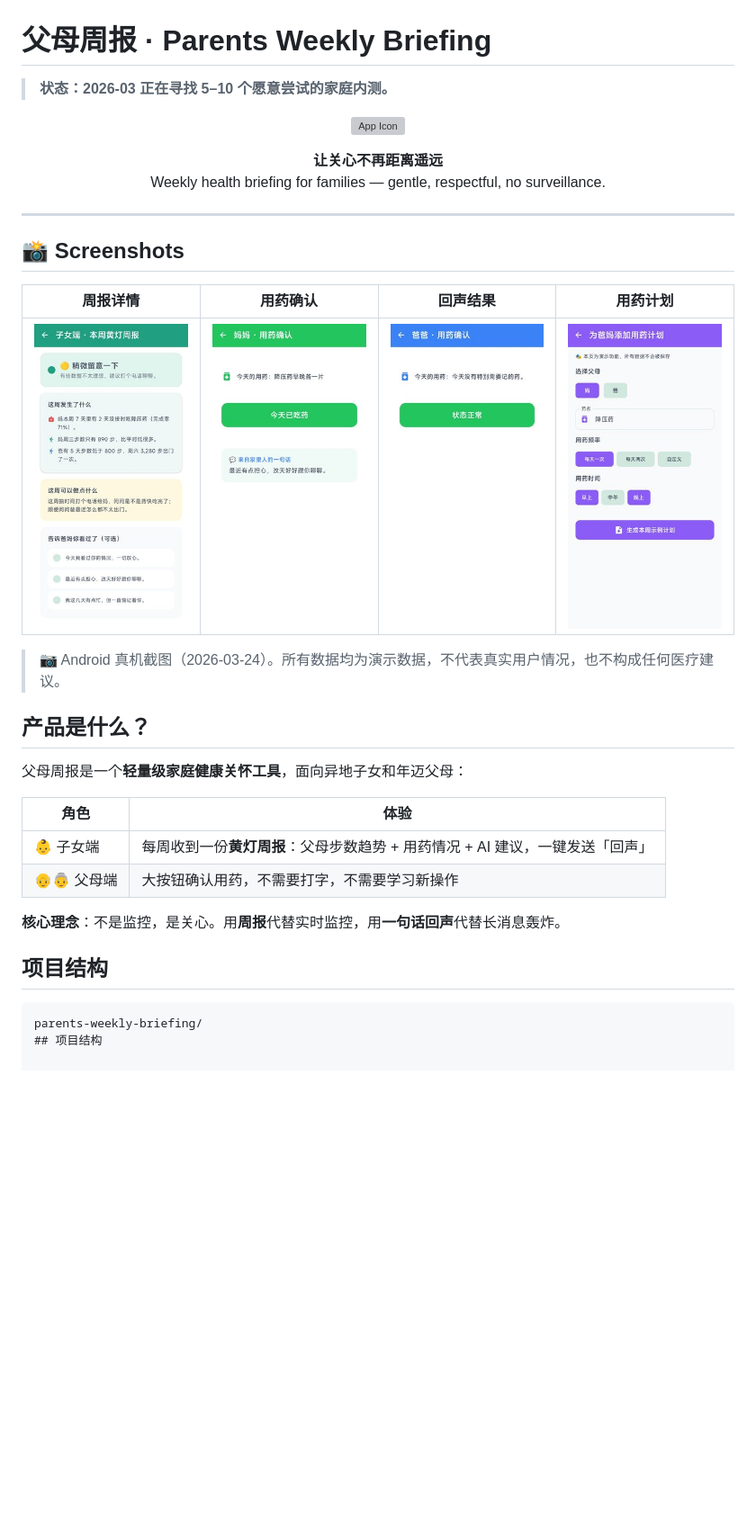
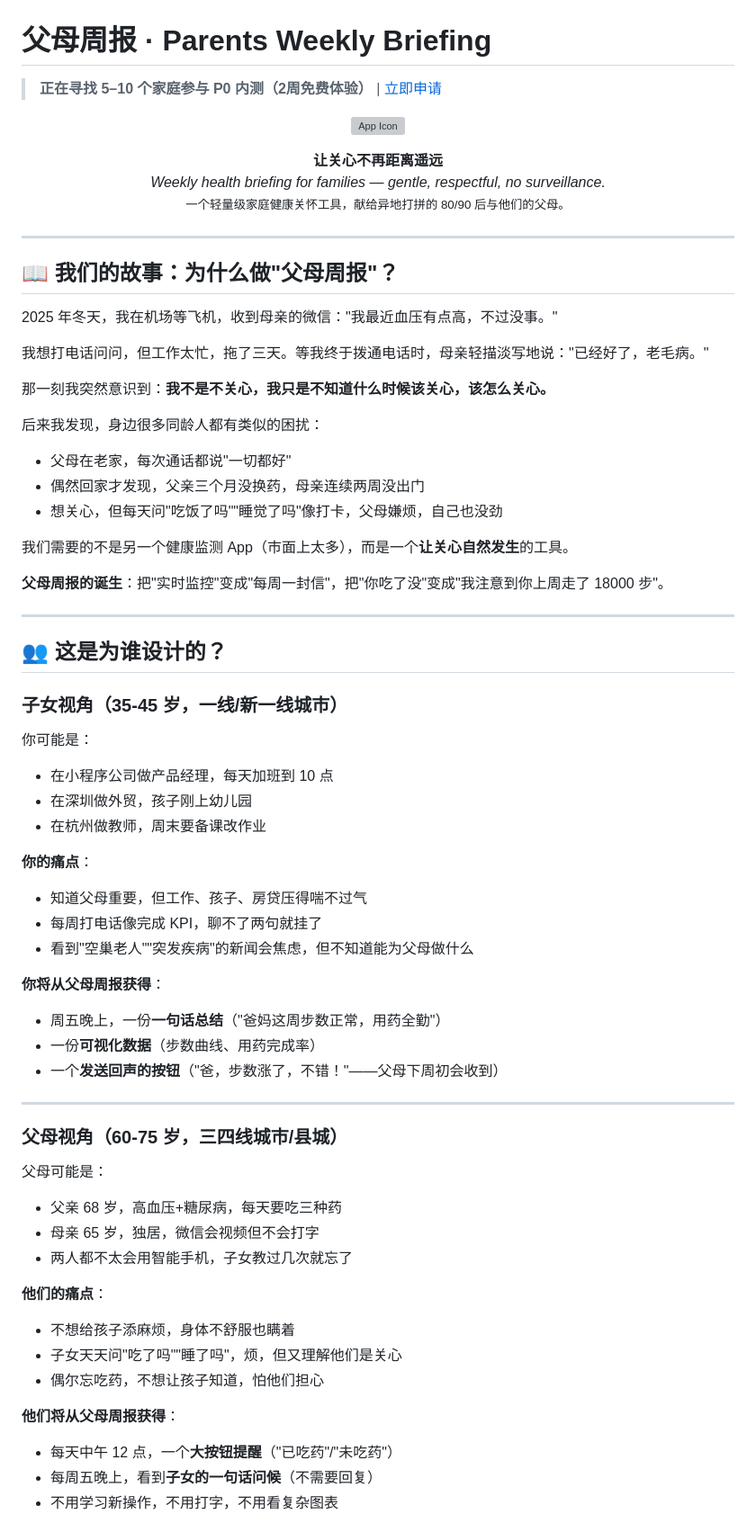
Before and after one commit to aitogether/parents-weekly-briefing, a Markdown page: README.md, the part around one of its changes. Shown at 90% size. GitHub-like rendering; blank space fills up the shorter version; grey boxes are pictures that could not be loaded.

````diff
--- a/README.md
+++ b/README.md
@@ -1,6 +1,6 @@
 # 父母周报 · Parents Weekly Briefing
 
-> **状态：2026-03 正在寻找 5–10 个愿意尝试的家庭内测。**
+> **正在寻找 5–10 个家庭参与 P0 内测（2周免费体验）** | [立即申请](#-加入内测)
 
 <p align="center">
   <img src="https://raw.githubusercontent.com/aitogether/parents-weekly-briefing-demo-app/main/app/src/main/res/mipmap-xxxhdpi/ic_launcher.png" alt="App Icon" width="120"/>
@@ -8,32 +8,64 @@
 
 <p align="center">
   <strong>让关心不再距离遥远</strong><br/>
-  Weekly health briefing for families — gentle, respectful, no surveillance.
+  <em>Weekly health briefing for families — gentle, respectful, no surveillance.</em><br/>
+  <small>一个轻量级家庭健康关怀工具，献给异地打拼的 80/90 后与他们的父母。</small>
 </p>
 
 ---
 
-## 📸 Screenshots
+## 📖 我们的故事：为什么做"父母周报"？
 
-| 周报详情 | 用药确认 | 回声结果 | 用药计划 |
-| --- | --- | --- | --- |
-| ![](ui-prototype/screenshots/phone-02-report.jpg) | ![](ui-prototype/screenshots/phone-03-med-confirm.jpg) | ![](ui-prototype/screenshots/phone-04-med-plan.jpg) | ![](ui-prototype/screenshots/phone-05-echo.jpg) |
+2025 年冬天，我在机场等飞机，收到母亲的微信："我最近血压有点高，不过没事。"
 
-> 📷 Android 真机截图（2026-03-24）。所有数据均为演示数据，不代表真实用户情况，也不构成任何医疗建议。
+我想打电话问问，但工作太忙，拖了三天。等我终于拨通电话时，母亲轻描淡写地说："已经好了，老毛病。"
 
-## 产品是什么？
+那一刻我突然意识到：**我不是不关心，我只是不知道什么时候该关心，该怎么关心。**
 
-父母周报是一个**轻量级家庭健康关怀工具**，面向异地子女和年迈父母：
+后来我发现，身边很多同龄人都有类似的困扰：
+- 父母在老家，每次通话都说"一切都好"
+- 偶然回家才发现，父亲三个月没换药，母亲连续两周没出门
+- 想关心，但每天问"吃饭了吗""睡觉了吗"像打卡，父母嫌烦，自己也没劲
 
-| 角色 | 体验 |
-|------|------|
-| 👶 子女端 | 每周收到一份**黄灯周报**：父母步数趋势 + 用药情况 + AI 建议，一键发送「回声」 |
-| 👴👵 父母端 | 大按钮确认用药，不需要打字，不需要学习新操作 |
+我们需要的不是另一个健康监测 App（市面上太多），而是一个**让关心自然发生**的工具。
 
-**核心理念**：不是监控，是关心。用**周报**代替实时监控，用**一句话回声**代替长消息轰炸。
+**父母周报的诞生**：把"实时监控"变成"每周一封信"，把"你吃了没"变成"我注意到你上周走了 18000 步"。
 
-## 项目结构
+---
 
-```
-parents-weekly-briefing/
-## 项目结构
+## 👥 这是为谁设计的？
+
+### 子女视角（35-45 岁，一线/新一线城市）
+你可能是：
+- 在小程序公司做产品经理，每天加班到 10 点
+- 在深圳做外贸，孩子刚上幼儿园
+- 在杭州做教师，周末要备课改作业
+
+**你的痛点**：
+- 知道父母重要，但工作、孩子、房贷压得喘不过气
+- 每周打电话像完成 KPI，聊不了两句就挂了
+- 看到"空巢老人""突发疾病"的新闻会焦虑，但不知道能为父母做什么
+
+**你将从父母周报获得**：
+- 周五晚上，一份**一句话总结**（"爸妈这周步数正常，用药全勤"）
+- 一份**可视化数据**（步数曲线、用药完成率）
+- 一个**发送回声的按钮**（"爸，步数涨了，不错！"——父母下周初会收到）
+
+---
+
+### 父母视角（60-75 岁，三四线城市/县城）
+父母可能是：
+- 父亲 68 岁，高血压+糖尿病，每天要吃三种药
+- 母亲 65 岁，独居，微信会视频但不会打字
+- 两人都不太会用智能手机，子女教过几次就忘了
+
+**他们的痛点**：
+- 不想给孩子添麻烦，身体不舒服也瞒着
+- 子女天天问"吃了吗""睡了吗"，烦，但又理解他们是关心
+- 偶尔忘吃药，不想让孩子知道，怕他们担心
+
+**他们将从父母周报获得**：
+- 每天中午 12 点，一个**大按钮提醒**（"已吃药"/"未吃药"）
+- 每周五晚上，看到**子女的一句话问候**（不需要回复）
+- 不用学习新操作，不用打字，不用看复杂图表
+
````
Also changed, not shown: other parts of README.md (+123 -107 lines).
